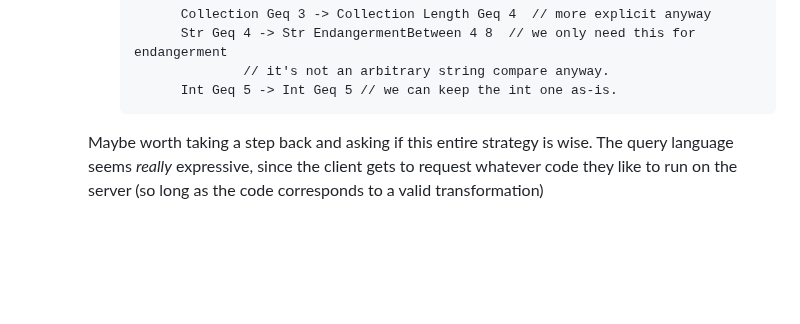
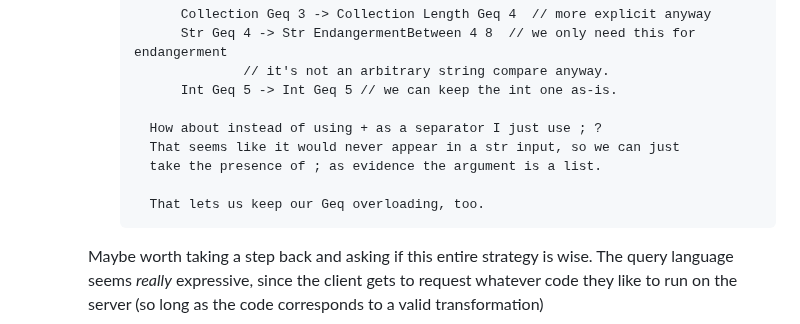
Before and after one commit to Kattusite/linguistics-db, a Markdown page: src/lingdb/rest.md, the part around the change. Rendered like a GitHub page; blank space fills up the shorter version.

Commit message:
Add note to rest.md

```diff
--- a/src/lingdb/rest.md
+++ b/src/lingdb/rest.md
@@ -171,6 +171,12 @@
                             // it's not an arbitrary string compare anyway.
                     Int Geq 5 -> Int Geq 5 // we can keep the int one as-is.
 
+                How about instead of using + as a separator I just use ; ?
+                That seems like it would never appear in a str input, so we can just
+                take the presence of ; as evidence the argument is a list.
+
+                That lets us keep our Geq overloading, too.
+
 
 
         Maybe worth taking a step back and asking if this entire strategy is wise.
```
